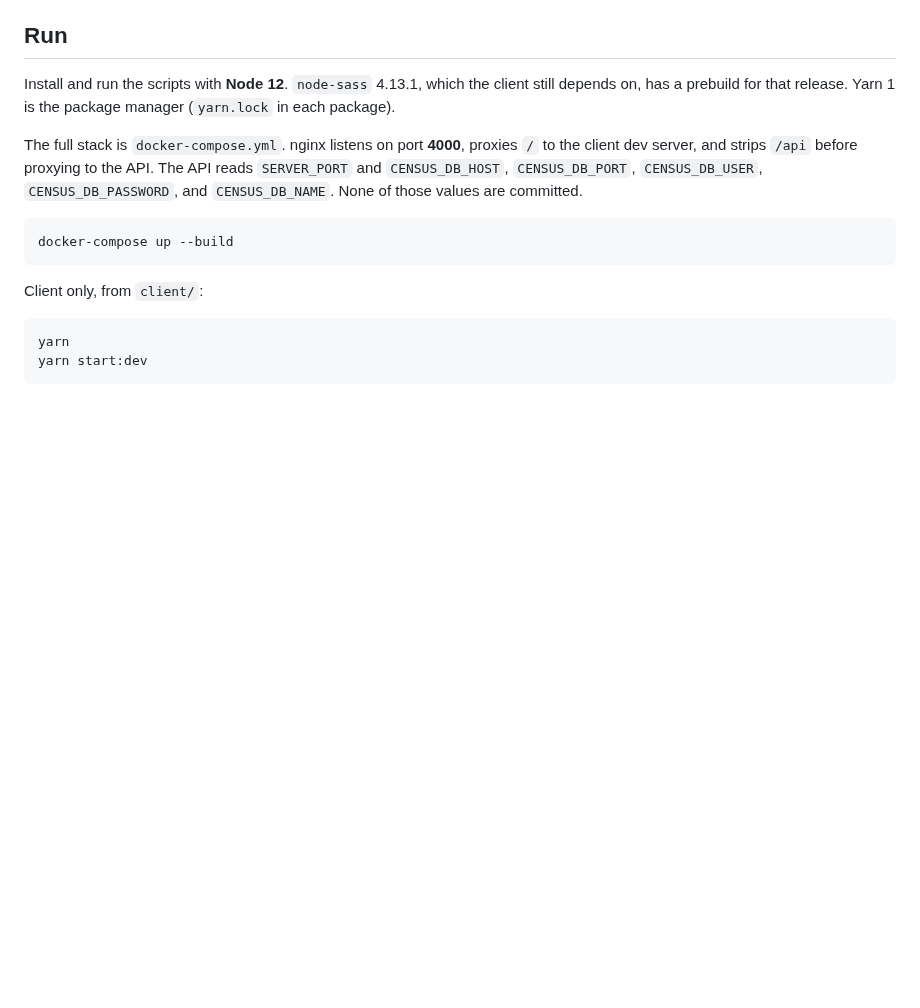
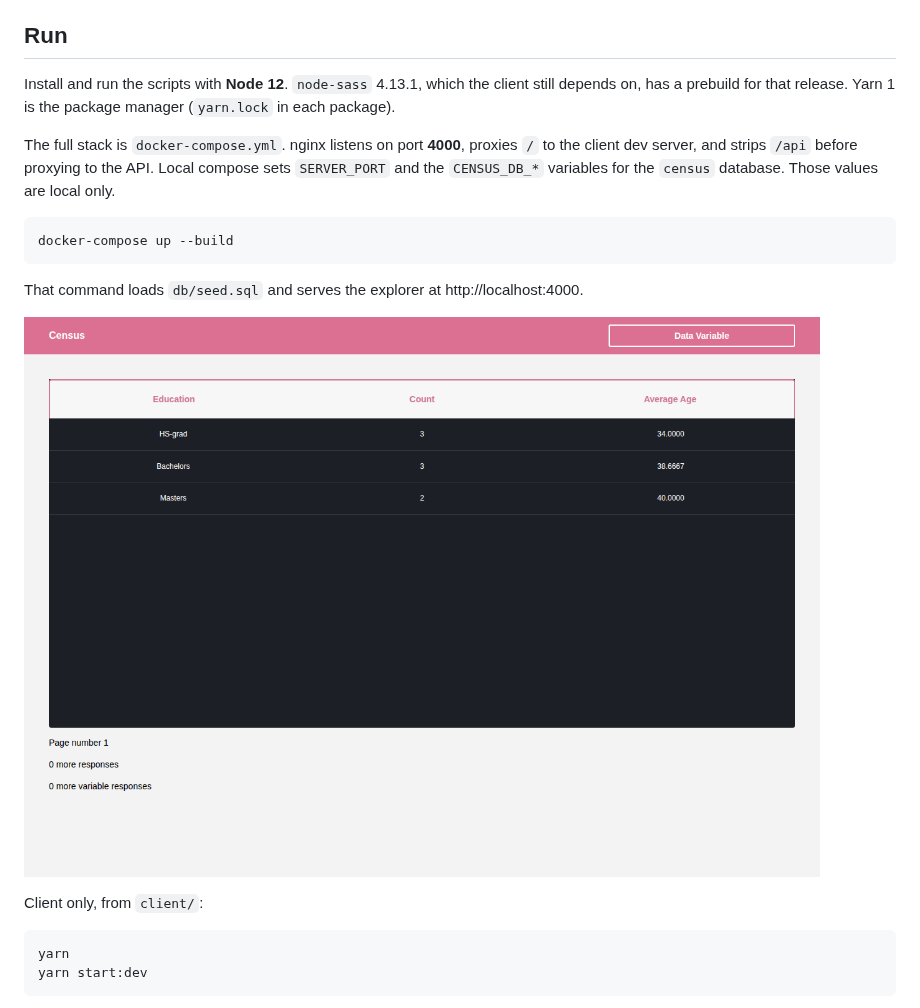
Before and after one commit to pedrorio/dashboard, a Markdown page: README.md, the part around the change. GitHub-like rendering; pictures changed too: docs/explorer-seed.png (added); blank space fills up the shorter version.

Commit message:
docs(readme): show the seeded explorer
Add the screenshot of the education column and the command that loads the seed.

Co-authored-by: Pedro Araujo <pedrorio@users.noreply.github.com>

````diff
--- a/README.md
+++ b/README.md
@@ -17,11 +17,15 @@ The URL is the selected column. `/` renders the column cards. `/explorer/:variab
 
 Install and run the scripts with **Node 12**. `node-sass` 4.13.1, which the client still depends on, has a prebuild for that release. Yarn 1 is the package manager (`yarn.lock` in each package).
 
-The full stack is `docker-compose.yml`. nginx listens on port **4000**, proxies `/` to the client dev server, and strips `/api` before proxying to the API. The API reads `SERVER_PORT` and `CENSUS_DB_HOST`, `CENSUS_DB_PORT`, `CENSUS_DB_USER`, `CENSUS_DB_PASSWORD`, and `CENSUS_DB_NAME`. None of those values are committed.
+The full stack is `docker-compose.yml`. nginx listens on port **4000**, proxies `/` to the client dev server, and strips `/api` before proxying to the API. Local compose sets `SERVER_PORT` and the `CENSUS_DB_*` variables for the `census` database. Those values are local only.
 
 ```bash
 docker-compose up --build
 ```
+
+That command loads `db/seed.sql` and serves the explorer at http://localhost:4000.
+
+![Seeded education column](docs/explorer-seed.png)
 
 Client only, from `client/`:
 
````
